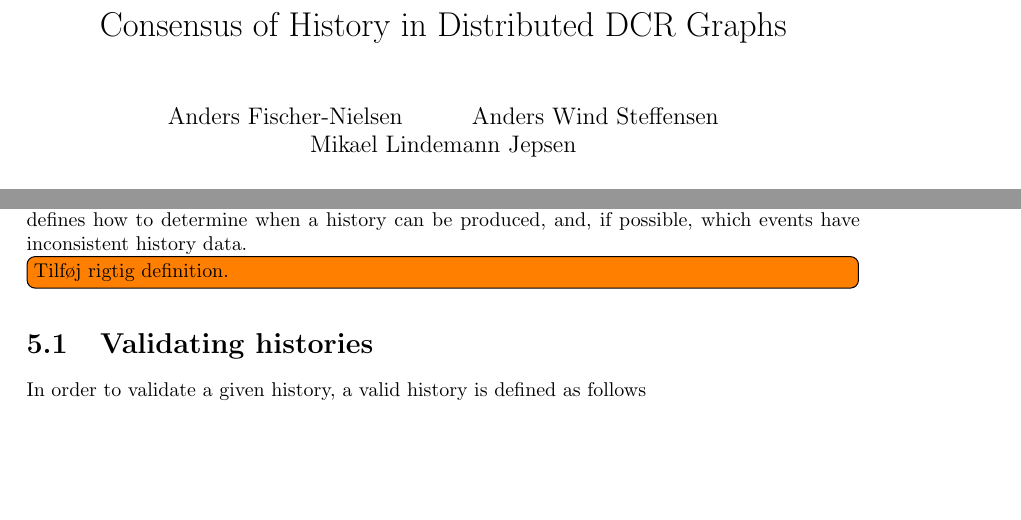
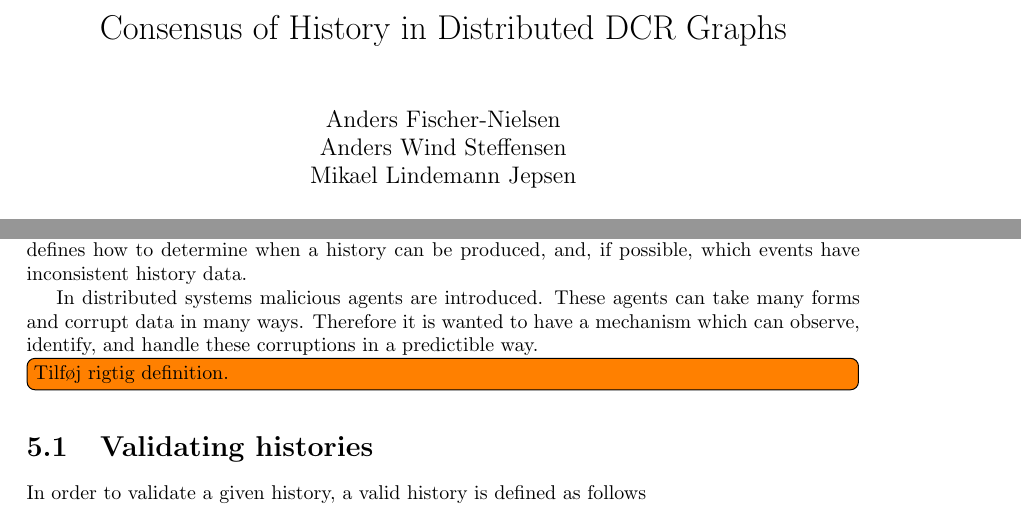
Before and after one commit to mikaellindemann/Distributed-Consensus, a LaTeX document (doc/texv2/DistributedConsensus.tex, which reads doc/texv2/6consensus/historyindcr.tex): two parts of pages 1 and 18 of 28, joined at a grey line, cut so that both start at the same text, the shorter picture padded with empty space. Compiled offline with pdfLaTeX.

Commit message:
Spellcheck

```diff
--- a/doc/texv2/6consensus/historyindcr.tex
+++ b/doc/texv2/6consensus/historyindcr.tex
@@ -1,8 +1,10 @@
 % !TeX root = ../DistributedConsensus.tex
+% !TeX spellcheck = en_GB
 \chapter{Consensus of History in Distributed DCR Graphs}
 \label{chap:consensusindcr}
 	This chapter defines the validation of local and global histories across multiple events. It also defines how to determine when a history can be produced, and, if possible, which events have inconsistent history data.
 
+	In distributed systems malicious agents are introduced. These agents can take many forms and corrupt data in many ways. Therefore it is wanted to have a mechanism which can observe, identify, and handle these corruptions in a predictible way.
 
 	\todo[inline]{Tilføj rigtig definition.}
 
--- a/doc/texv2/DistributedConsensus.tex
+++ b/doc/texv2/DistributedConsensus.tex
@@ -3,7 +3,7 @@
 \input{preamble}
 
 \title{Consensus of History in Distributed DCR Graphs}
-\author{Anders Fischer-Nielsen \and Anders Wind Steffensen \and Mikael Lindemann Jepsen}
+\author{Anders Fischer-Nielsen\\ Anders Wind Steffensen\\ Mikael Lindemann Jepsen}
 \date{May 17th 2016}
 
 \begin{document}
```
Also changed, not shown: doc/texv2/7orderofexecution/orderofexecution.tex (+1 -0 lines).
